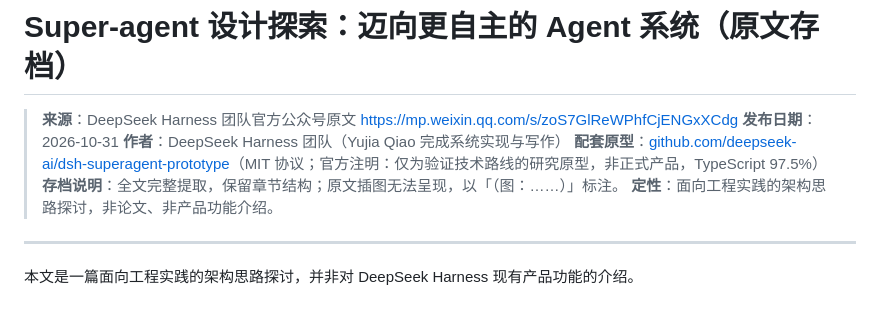
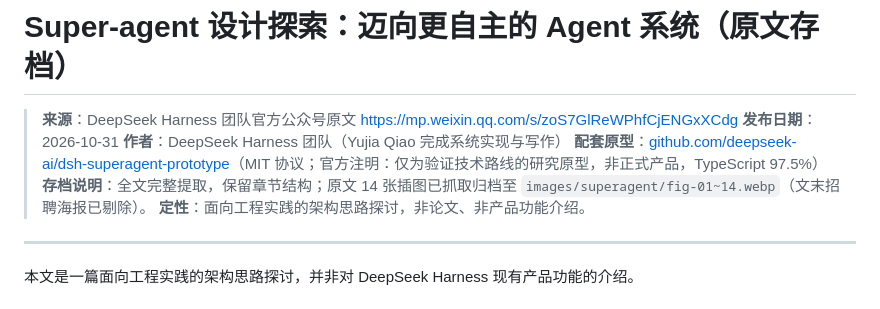
Before and after one commit to XiaoPang-Huang/lumencafe, a Markdown page: docs/参考-DeepSeek-SuperAgent-原文.md, the part around the change. Rendered like a GitHub page.

Commit message:
docs(参考): 存档说明更新（14图已归档）

```diff
--- a/docs/参考-DeepSeek-SuperAgent-原文.md
+++ b/docs/参考-DeepSeek-SuperAgent-原文.md
@@ -4,7 +4,7 @@
 > **发布日期**：2026-10-31
 > **作者**：DeepSeek Harness 团队（Yujia Qiao 完成系统实现与写作）
 > **配套原型**：[github.com/deepseek-ai/dsh-superagent-prototype](https://github.com/deepseek-ai/dsh-superagent-prototype)（MIT 协议；官方注明：仅为验证技术路线的研究原型，非正式产品，TypeScript 97.5%）
-> **存档说明**：全文完整提取，保留章节结构；原文插图无法呈现，以「（图：……）」标注。
+> **存档说明**：全文完整提取，保留章节结构；原文 14 张插图已抓取归档至 `images/superagent/fig-01~14.webp`（文末招聘海报已剔除）。
 > **定性**：面向工程实践的架构思路探讨，非论文、非产品功能介绍。
 
 ---
```
